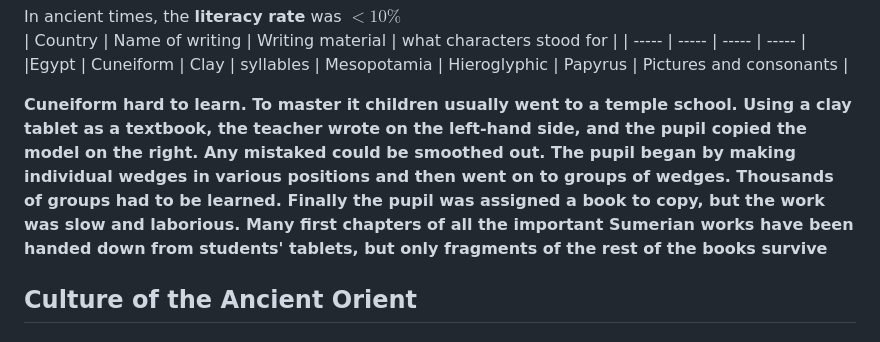
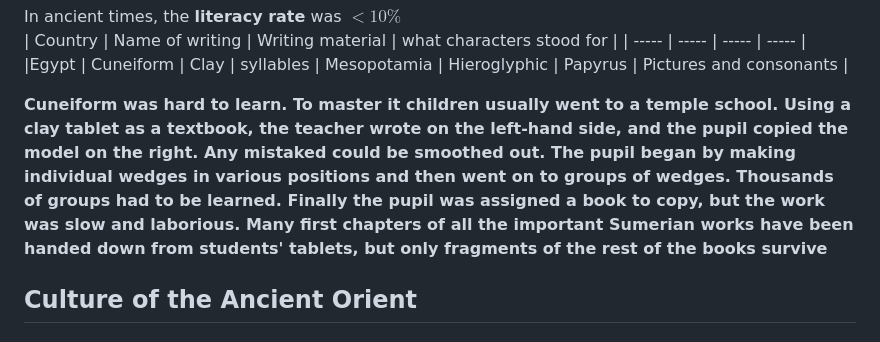
Before and after one commit to Hamor101/Jegyzetek, a Markdown page: Tortenelem/Hist-1.md, the part around the change. Drawn GitHub-style.

```diff
--- a/Tortenelem/Hist-1.md
+++ b/Tortenelem/Hist-1.md
@@ -65,7 +65,7 @@ In ancient times, the **literacy rate** was $<10\%$\
 |Egypt | Cuneiform | Clay | syllables
 | Mesopotamia | Hieroglyphic | Papyrus | Pictures and consonants |
 
-**<p style="font-family: 'Garamond'">Cuneiform hard to learn. To master it children usually went to a temple school. Using a clay tablet as a textbook, the teacher wrote on the left-hand side, and the pupil copied the model on the right. Any mistaked could be smoothed out. The pupil began by making individual wedges in various positions and then went on to groups of wedges. Thousands of groups had to be learned. Finally the pupil was assigned a book to copy, but the work was slow and laborious. Many first chapters of all the important Sumerian works have been handed down from students' tablets, but only fragments of the rest of the books survive**</p>
+**<p style="font-family: 'Garamond'">Cuneiform was hard to learn. To master it children usually went to a temple school. Using a clay tablet as a textbook, the teacher wrote on the left-hand side, and the pupil copied the model on the right. Any mistaked could be smoothed out. The pupil began by making individual wedges in various positions and then went on to groups of wedges. Thousands of groups had to be learned. Finally the pupil was assigned a book to copy, but the work was slow and laborious. Many first chapters of all the important Sumerian works have been handed down from students' tablets, but only fragments of the rest of the books survive**</p>
 ## Culture of the Ancient Orient
 ### The pyramids of Giza
 * Tombs of pharaohs
```
